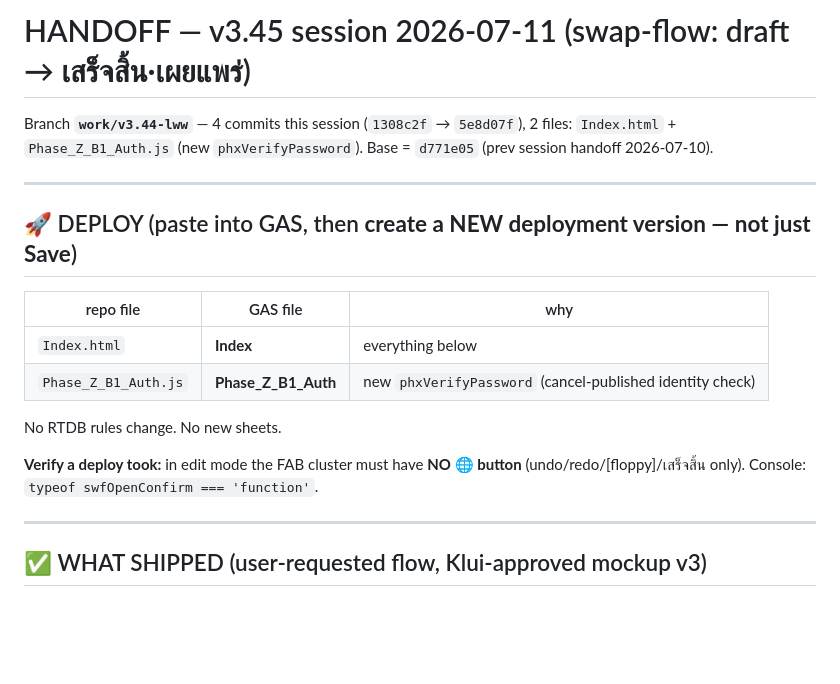
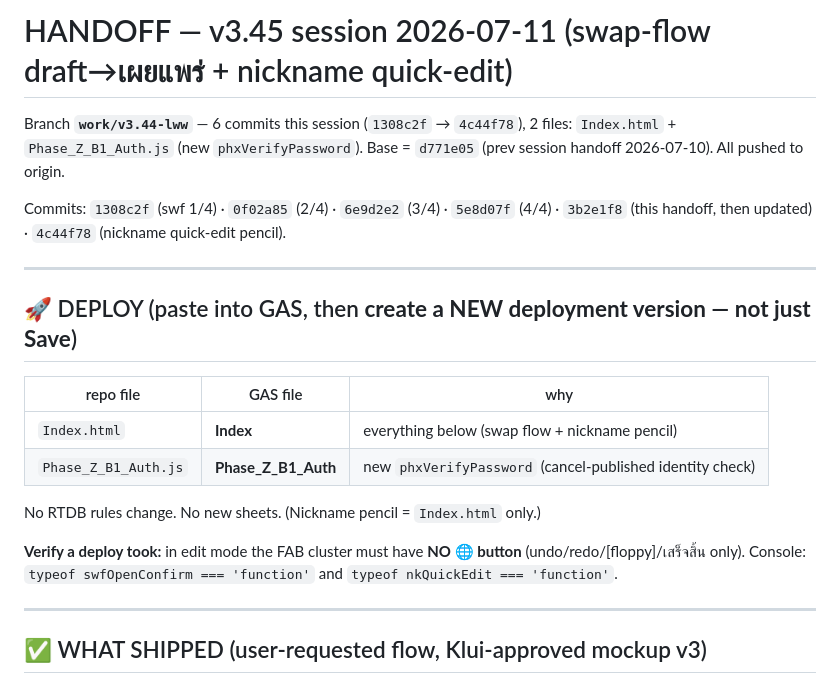
Before and after one commit to klui2543/siriraj-rx-shift, a Markdown page: HANDOFF_v3.45_session_2026-07-11.md, the part around one of its changes. GitHub-like rendering; blank space fills up the shorter version.

```diff
--- a/HANDOFF_v3.45_session_2026-07-11.md
+++ b/HANDOFF_v3.45_session_2026-07-11.md
@@ -1,8 +1,11 @@
-# HANDOFF — v3.45 session 2026-07-11 (swap-flow: draft → เสร็จสิ้น·เผยแพร่)
+# HANDOFF — v3.45 session 2026-07-11 (swap-flow draft→เผยแพร่ + nickname quick-edit)
 
-Branch **`work/v3.44-lww`** — 4 commits this session (`1308c2f` → `5e8d07f`), 2 files:
+Branch **`work/v3.44-lww`** — 6 commits this session (`1308c2f` → `4c44f78`), 2 files:
 `Index.html` + `Phase_Z_B1_Auth.js` (new `phxVerifyPassword`).
-Base = `d771e05` (prev session handoff 2026-07-10).
+Base = `d771e05` (prev session handoff 2026-07-10). All pushed to origin.
+
+Commits: `1308c2f` (swf 1/4) · `0f02a85` (2/4) · `6e9d2e2` (3/4) · `5e8d07f` (4/4) ·
+`3b2e1f8` (this handoff, then updated) · `4c44f78` (nickname quick-edit pencil).
 
 ---
 
@@ -10,13 +13,14 @@ Base = `d771e05` (prev session handoff 2026-07-10).
 
 | repo file | GAS file | why |
 |---|---|---|
-| `Index.html` | **Index** | everything below |
+| `Index.html` | **Index** | everything below (swap flow + nickname pencil) |
 | `Phase_Z_B1_Auth.js` | **Phase_Z_B1_Auth** | new `phxVerifyPassword` (cancel-published identity check) |
 
-No RTDB rules change. No new sheets.
+No RTDB rules change. No new sheets. (Nickname pencil = `Index.html` only.)
 
 **Verify a deploy took:** in edit mode the FAB cluster must have **NO 🌐 button**
-(undo/redo/[floppy]/เสร็จสิ้น only). Console: `typeof swfOpenConfirm === 'function'`.
+(undo/redo/[floppy]/เสร็จสิ้น only). Console: `typeof swfOpenConfirm === 'function'`
+and `typeof nkQuickEdit === 'function'`.
 
 ---
 
```
Also changed, not shown: other parts of HANDOFF_v3.45_session_2026-07-11.md (+35 -12 lines).
